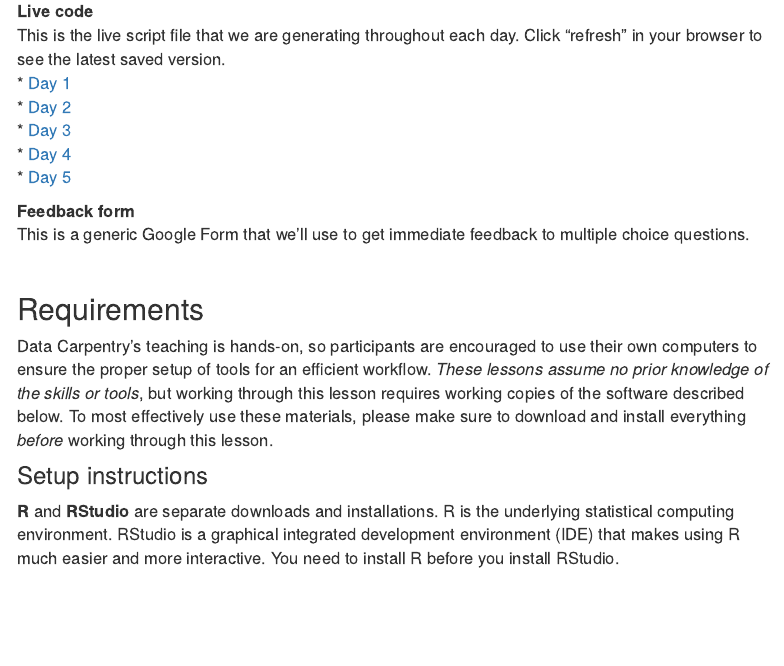
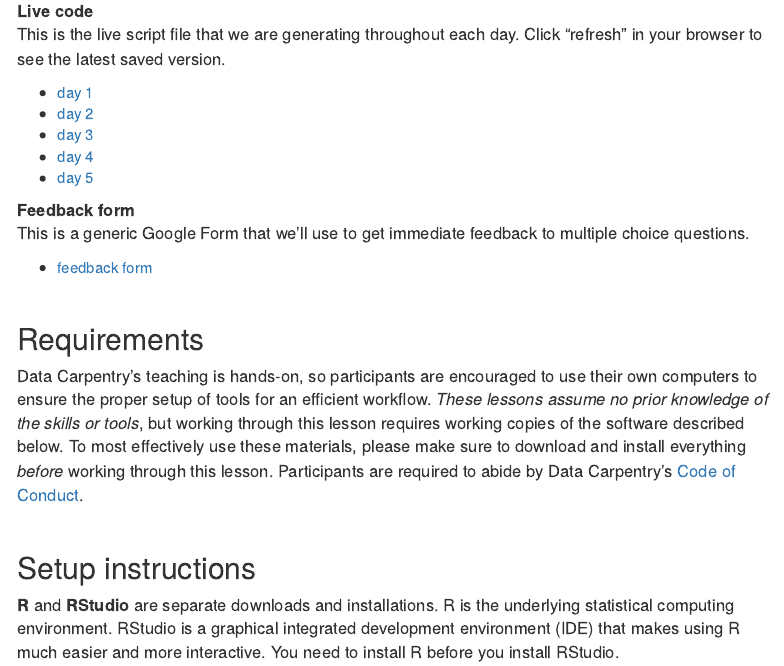
Before and after one commit to mikoontz/data-carpentry-week, an R Markdown document (index.Rmd): the page in a window 1100 px wide, from 710 px down before the commit and from 740 px down after it, so that both start at the same text. Rendered offline with R 4.5, knitr and Pandoc, with nearby package versions; a font, style sheet, LaTeX package, included part or bibliography that could not be used is replaced or left out; menus at the side of the page are left out.

```diff
--- a/index.Rmd
+++ b/index.Rmd
@@ -24,13 +26,16 @@
 **Live code**
 This is the live script file that we are generating throughout each day. Click "refresh" in your browser to see the latest saved version.
-* [Day 1]()
-* [Day 2]()
-* [Day 3]()
-* [Day 4]()
-* [Day 5]()
+
+* [day 1]()
+* [day 2]()
+* [day 3]()
+* [day 4]()
+* [day 5]()
 
 **Feedback form**
 This is a generic Google Form that we'll use to get immediate feedback to multiple choice questions.
+
+* [feedback form]()
 
 <br>
 
@@ -41,9 +46,11 @@
 workflow.  *These lessons assume no prior knowledge of the skills or tools*, but
 working through this lesson requires working copies of the software described
 below.  To most effectively use these materials, please make sure to download
-and install everything *before* working through this lesson.
+and install everything *before* working through this lesson. Participants are required to abide by Data Carpentry's [Code of Conduct](about.html#code_of_conduct).
 
-### Setup instructions
+<br>
+
+## Setup instructions
 
 **R** and **RStudio** are separate downloads and installations. R is the underlying statistical computing environment. RStudio is a graphical integrated development environment (IDE) that makes using R much easier and more interactive. You need to install R before you install RStudio.
 
```
Also changed, not shown: about.Rmd (+7 -2 lines), contact.Rmd (+11 -1 lines), about.html, contact.html, index.html, index.Rmd (2 more changed lines).
